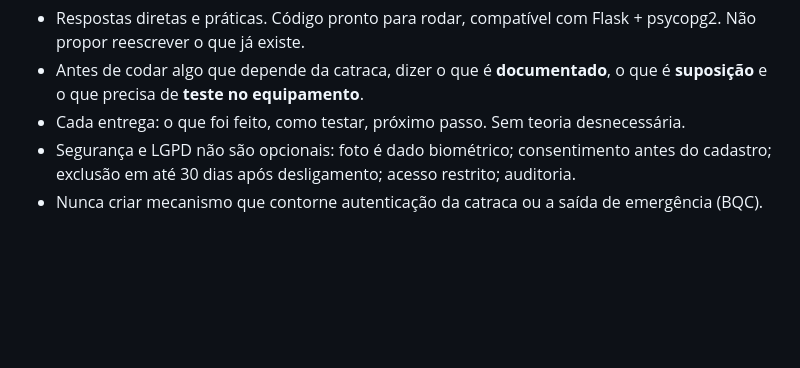
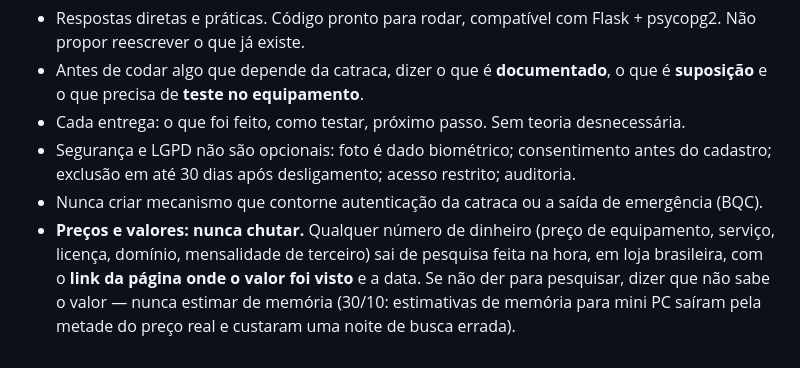
Before and after one commit to brunobonfim25/catraca, a Markdown page: CLAUDE.md, the part around the change. Rendered like a GitHub page; blank space fills up the shorter version.

Commit message:
CLAUDE.md: valores sempre pesquisados, com link e data
Co-Authored-By: Claude Fable 5.1 <noreply@anthropic.com>
Claude-Session: https://claude.ai/code/session_01FpFGkuAVDqewVeP9EmbskL

```diff
--- a/CLAUDE.md
+++ b/CLAUDE.md
@@ -273,3 +273,8 @@ Depois de ouvir um integrador Control iD (condomínio, colégio, clube), o Bruno
 - Cada entrega: o que foi feito, como testar, próximo passo. Sem teoria desnecessária.
 - Segurança e LGPD não são opcionais: foto é dado biométrico; consentimento antes do cadastro; exclusão em até 30 dias após desligamento; acesso restrito; auditoria.
 - Nunca criar mecanismo que contorne autenticação da catraca ou a saída de emergência (BQC).
+- **Preços e valores: nunca chutar.** Qualquer número de dinheiro (preço de equipamento, serviço,
+  licença, domínio, mensalidade de terceiro) sai de pesquisa feita na hora, em loja brasileira,
+  com o **link da página onde o valor foi visto** e a data. Se não der para pesquisar, dizer que
+  não sabe o valor — nunca estimar de memória (30/10: estimativas de memória para mini PC
+  saíram pela metade do preço real e custaram uma noite de busca errada).
```
